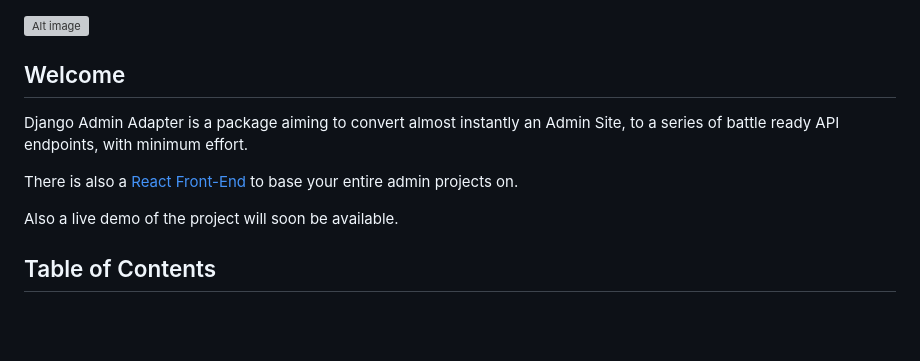
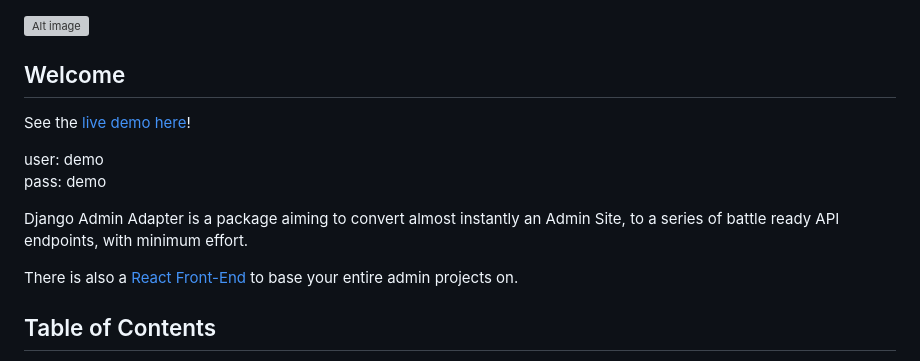
Before and after one commit to AlkiviadisAleiferis/django_admin_adapter, a Markdown page: README.md, the part around the change. GitHub-like rendering; blank space fills up the shorter version; grey boxes are pictures that could not be loaded.

```diff
--- a/README.md
+++ b/README.md
@@ -1,14 +1,17 @@
 ![Alt image](https://github.com/AlkiviadisAleiferis/django_admin_adapter/blob/main/docs/source/_static/official_logo.svg)
 
 ## Welcome
+
+See the [live demo here](https://django-admin-adapter-demo.com)!
+
+user: demo \
+pass: demo
 
 Django Admin Adapter is a package aiming to convert almost instantly an Admin Site,
 to a series of battle ready API endpoints, with minimum effort.
 
 There is also a [React Front-End](https://github.com/AlkiviadisAleiferis/react_django_admin)
 to base your entire admin projects on.
-
-Also a live demo of the project will soon be available.
 
 ## Table of Contents
 
```
